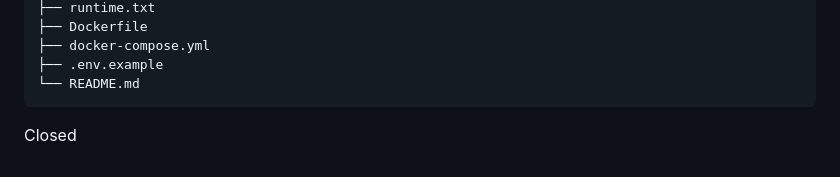
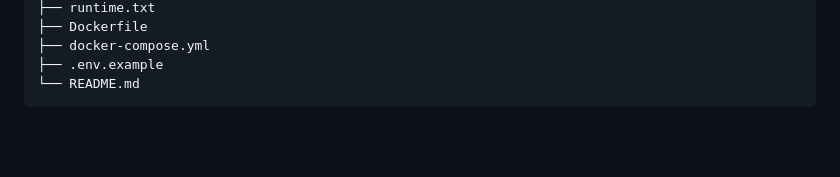
Before and after one commit to JSA-Masterchief/call-center-compliance, a Markdown page: README.md, the part around the change. Rendered like a GitHub page; blank space fills up the shorter version.

Commit message:
Remove unnecessary lines from README.md

````diff
--- a/README.md
+++ b/README.md
@@ -213,5 +213,3 @@ call-center-compliance/
 ├── .env.example
 └── README.md
 ```
-
-Closed
````
